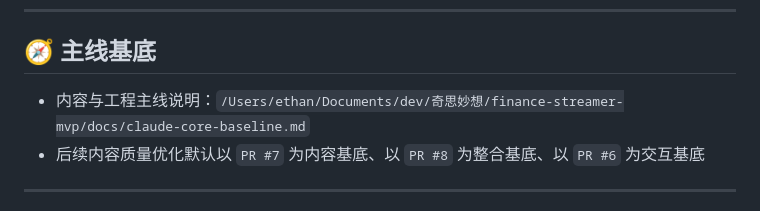
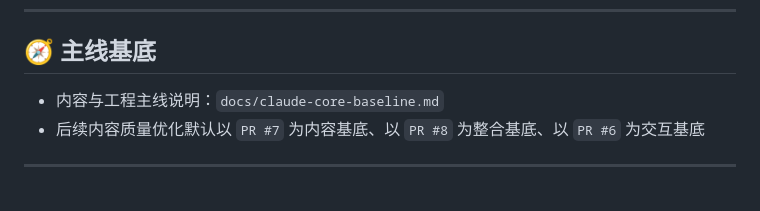
Before and after one commit to nimoqup046-collab/finance-streamer-mvp, a Markdown page: README.md, the part around the change. GitHub-like rendering.

Commit message:
Fix baseline doc link in README

```diff
--- a/README.md
+++ b/README.md
@@ -215,7 +215,7 @@ GET /health
 
 ## 🧭 主线基底
 
-- 内容与工程主线说明：`/Users/ethan/Documents/dev/奇思妙想/finance-streamer-mvp/docs/claude-core-baseline.md`
+- 内容与工程主线说明：`docs/claude-core-baseline.md`
 - 后续内容质量优化默认以 `PR #7` 为内容基底、以 `PR #8` 为整合基底、以 `PR #6` 为交互基底
 
 ---
```
